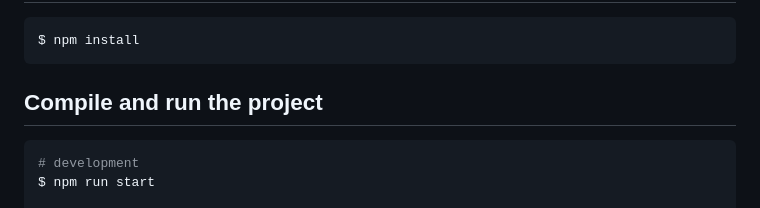
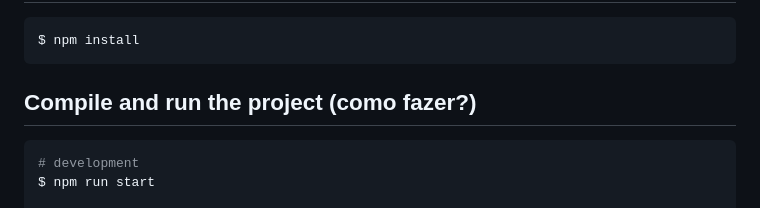
Before and after one commit to wcsantosfilho/cerro-plata-backend, a Markdown page: README.md, the part around the change. GitHub-like rendering.

Commit message:
Still configurating things

````diff
--- a/README.md
+++ b/README.md
@@ -32,7 +32,7 @@
 $ npm install
 ```
 
-## Compile and run the project
+## Compile and run the project (como fazer?)
 
 ```bash
 # development
````
